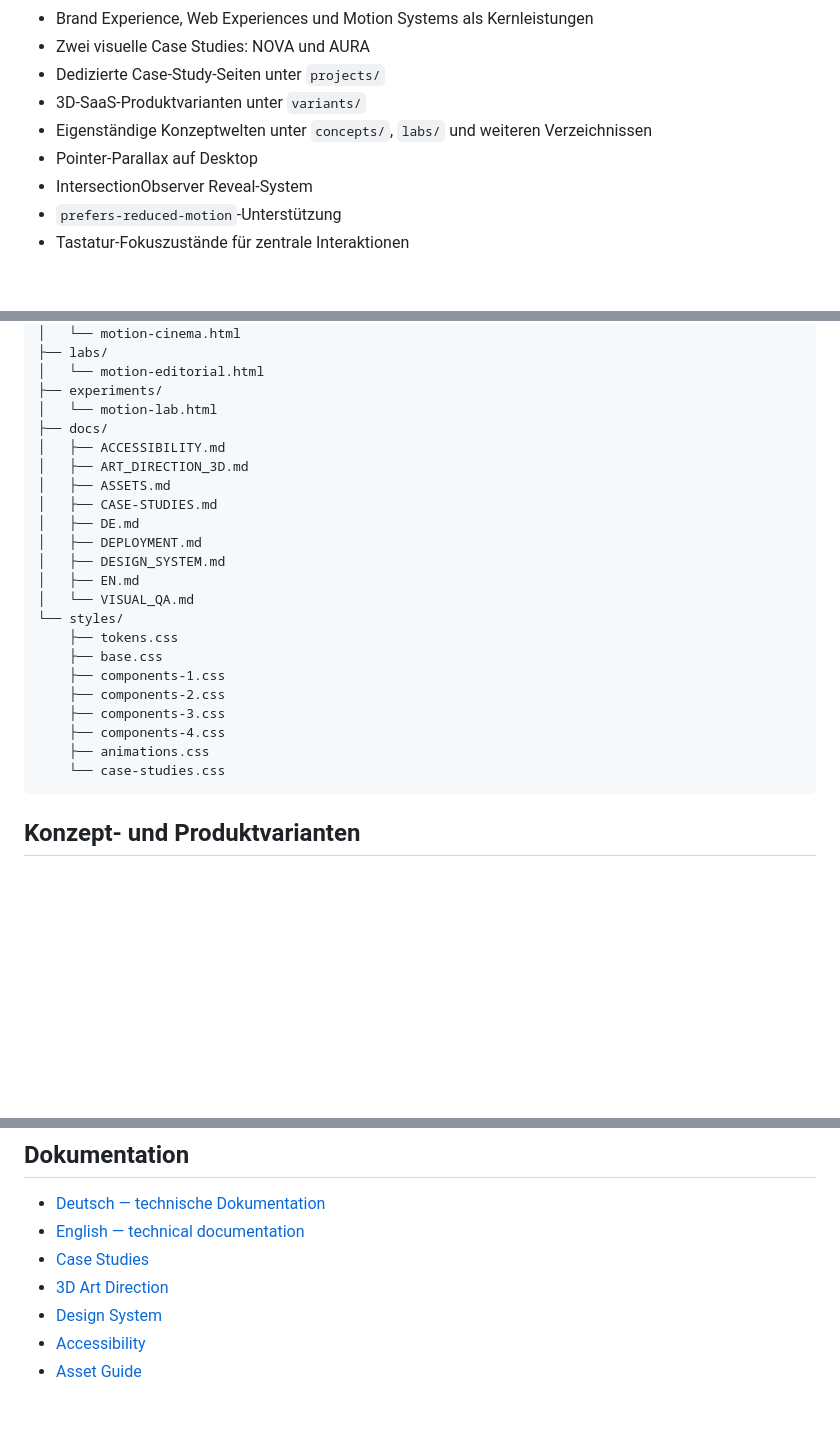
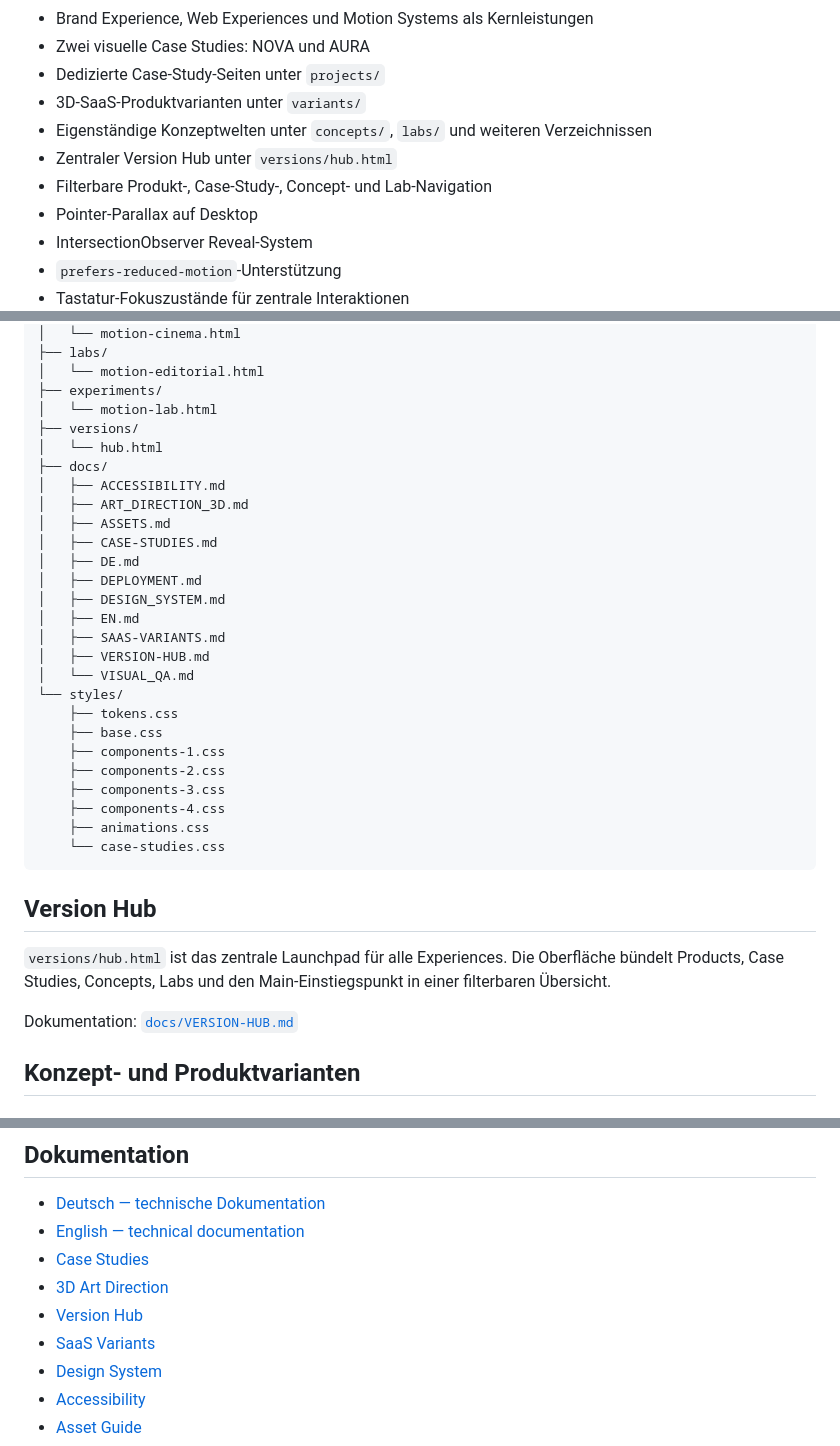
Before and after one commit to Pierreg99/Cryo-Motion-Studio-Concept-Websuite, a Markdown page: README.md, 3 parts joined by grey strips. Rendered like a GitHub page; blank space fills up the shorter version.

Commit message:
docs: add version hub to suite documentation

````diff
--- a/README.md
+++ b/README.md
@@ -19,6 +19,8 @@ CRYO MOTION ist eine fiktive Premium-Digitalstudio-Websuite mit einer bewusst ar
 - Dedizierte Case-Study-Seiten unter `projects/`
 - 3D-SaaS-Produktvarianten unter `variants/`
 - Eigenständige Konzeptwelten unter `concepts/`, `labs/` und weiteren Verzeichnissen
+- Zentraler Version Hub unter `versions/hub.html`
+- Filterbare Produkt-, Case-Study-, Concept- und Lab-Navigation
 - Pointer-Parallax auf Desktop
 - IntersectionObserver Reveal-System
 - `prefers-reduced-motion`-Unterstützung
@@ -51,6 +53,8 @@ Cryo-Motion-Studio-Concept-Websuite/
 │   └── motion-editorial.html
 ├── experiments/
 │   └── motion-lab.html
+├── versions/
+│   └── hub.html
 ├── docs/
 │   ├── ACCESSIBILITY.md
 │   ├── ART_DIRECTION_3D.md
@@ -60,6 +64,8 @@ Cryo-Motion-Studio-Concept-Websuite/
 │   ├── DEPLOYMENT.md
 │   ├── DESIGN_SYSTEM.md
 │   ├── EN.md
+│   ├── SAAS-VARIANTS.md
+│   ├── VERSION-HUB.md
 │   └── VISUAL_QA.md
 └── styles/
     ├── tokens.css
@@ -71,6 +77,12 @@ Cryo-Motion-Studio-Concept-Websuite/
     ├── animations.css
     └── case-studies.css
 ```
+
+## Version Hub
+
+`versions/hub.html` ist das zentrale Launchpad für alle Experiences. Die Oberfläche bündelt Products, Case Studies, Concepts, Labs und den Main-Einstiegspunkt in einer filterbaren Übersicht.
+
+Dokumentation: [`docs/VERSION-HUB.md`](docs/VERSION-HUB.md)
 
 ## Konzept- und Produktvarianten
 
@@ -121,6 +133,8 @@ Weitere Informationen: [`docs/ASSETS.md`](docs/ASSETS.md), [`docs/DESIGN_SYSTEM.
 - [English — technical documentation](docs/EN.md)
 - [Case Studies](docs/CASE-STUDIES.md)
 - [3D Art Direction](docs/ART_DIRECTION_3D.md)
+- [Version Hub](docs/VERSION-HUB.md)
+- [SaaS Variants](docs/SAAS-VARIANTS.md)
 - [Design System](docs/DESIGN_SYSTEM.md)
 - [Accessibility](docs/ACCESSIBILITY.md)
 - [Asset Guide](docs/ASSETS.md)
````
Also changed, not shown: other parts of README.md (+1 -1 lines).
